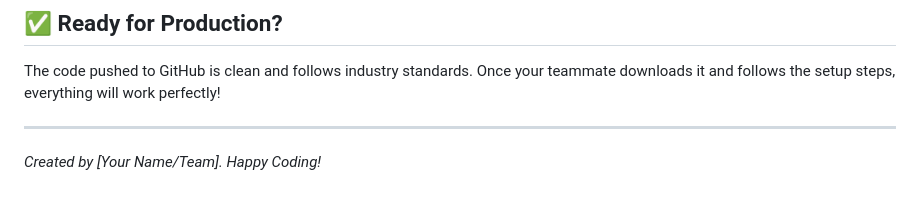
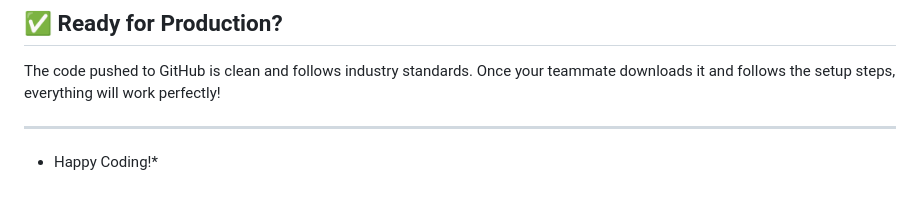
Before and after one commit to amarah005/services-and-promotions-, a Markdown page: README.md, the part around the change. Rendered like a GitHub page.

```diff
--- a/README.md
+++ b/README.md
@@ -136,4 +136,4 @@ If you just downloaded this project from GitHub, please note:
 The code pushed to GitHub is clean and follows industry standards. Once your teammate downloads it and follows the setup steps, everything will work perfectly!
 
 ---
-*Created by [Your Name/Team]. Happy Coding!*
+* Happy Coding!*
```
